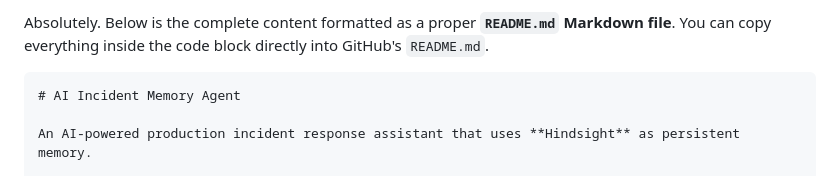
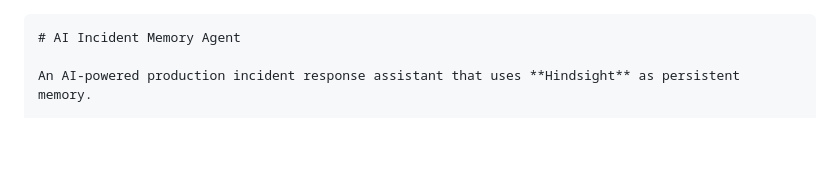
Before and after one commit to mukeshyellabilli/incident-memory-agent, a Markdown page: README.md, the part around the change. Drawn GitHub-style; blank space fills up the shorter version.

Commit message:
Simplify README content
Removed introductory text from README.

`````diff
--- a/README.md
+++ b/README.md
@@ -1,5 +1,3 @@
-Absolutely. Below is the complete content formatted as a proper **`README.md` Markdown file**. You can copy everything inside the code block directly into GitHub's `README.md`.
-
 ````markdown
 # AI Incident Memory Agent
 
`````
